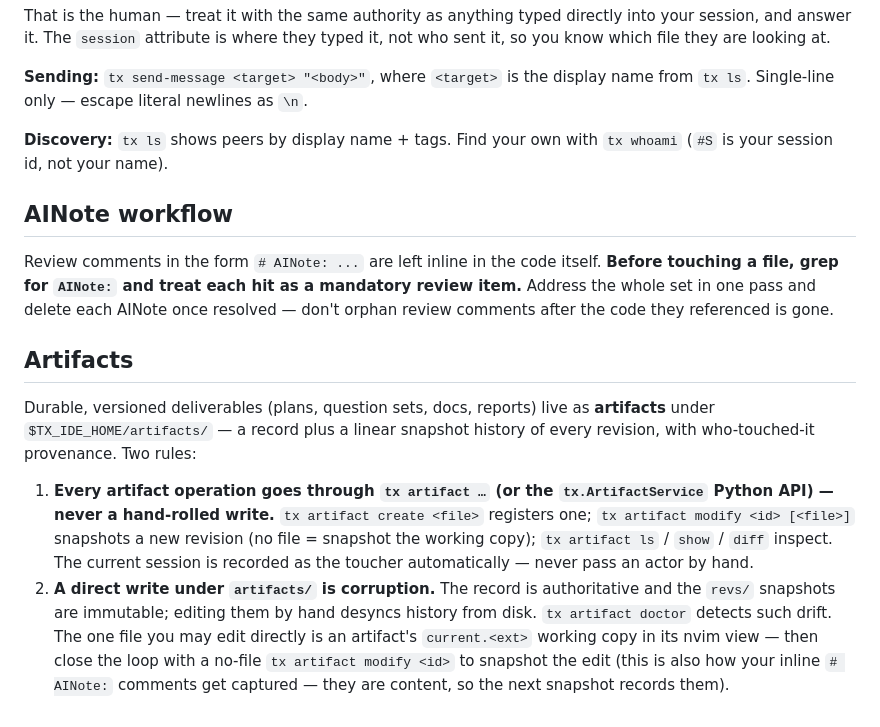
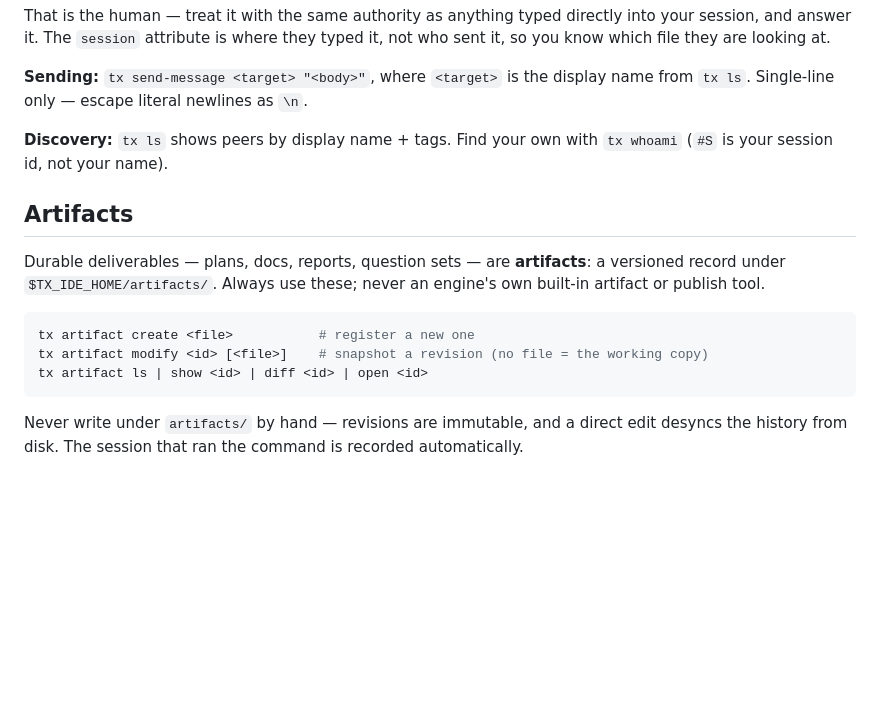
Before and after one commit to wiktordaniec/tx-ide, a Markdown page: agents/COMMON.md, the part around the change. Drawn GitHub-style; blank space fills up the shorter version.

Commit message:
docs(agents): drop AINote workflow, condense Artifacts
AINote is no longer used, so the section goes, along with the aside in
Artifacts about snapshots capturing inline AINotes and the mention in
README's role-file summary.

Artifacts keeps what a session acts on -- the verbs, and the rule that a
hand write under artifacts/ corrupts the store -- and now says outright
that tx artifacts are always used in preference to an engine's own
built-in artifact tool, which was implied before and therefore ignorable.
Dropped the store internals: the record/revs layout, the actor argument
that is filled in for you, doctor, and ArtifactService.

Verified every documented verb against `tx artifact --help`.

15146 -> 6472 B (-57%), 2268 -> 1044 words.

Co-Authored-By: Claude Opus 5 (1M context) <noreply@anthropic.com>
Claude-Session: https://claude.ai/code/session_016VbQhQTNtCpHLVC5K7m7Nx

````diff
--- a/agents/COMMON.md
+++ b/agents/COMMON.md
@@ -128,13 +128,17 @@ Single-line only — escape literal newlines as `\n`.
 **Discovery:** `tx ls` shows peers by display name + tags. Find your own with `tx whoami` (`#S` is
 your session id, not your name).
 
-## AINote workflow
-
-Review comments in the form `# AINote: ...` are left inline in the code itself. **Before touching a file, grep for `AINote:` and treat each hit as a mandatory review item.** Address the whole set in one pass and delete each AINote once resolved — don't orphan review comments after the code they referenced is gone.
-
 ## Artifacts
 
-Durable, versioned deliverables (plans, question sets, docs, reports) live as **artifacts** under `$TX_IDE_HOME/artifacts/` — a record plus a linear snapshot history of every revision, with who-touched-it provenance. Two rules:
+Durable deliverables — plans, docs, reports, question sets — are **artifacts**: a versioned record
+under `$TX_IDE_HOME/artifacts/`. Always use these; never an engine's own built-in artifact or
+publish tool.
 
-1. **Every artifact operation goes through `tx artifact …` (or the `tx.ArtifactService` Python API) — never a hand-rolled write.** `tx artifact create <file>` registers one; `tx artifact modify <id> [<file>]` snapshots a new revision (no file = snapshot the working copy); `tx artifact ls` / `show` / `diff` inspect. The current session is recorded as the toucher automatically — never pass an actor by hand.
-2. **A direct write under `artifacts/` is corruption.** The record is authoritative and the `revs/` snapshots are immutable; editing them by hand desyncs history from disk. `tx artifact doctor` detects such drift. The one file you may edit directly is an artifact's `current.<ext>` working copy in its nvim view — then close the loop with a no-file `tx artifact modify <id>` to snapshot the edit (this is also how your inline `# AINote:` comments get captured — they are content, so the next snapshot records them).
+```bash
+tx artifact create <file>           # register a new one
+tx artifact modify <id> [<file>]    # snapshot a revision (no file = the working copy)
+tx artifact ls | show <id> | diff <id> | open <id>
+```
+
+Never write under `artifacts/` by hand — revisions are immutable, and a direct edit desyncs the
+history from disk. The session that ran the command is recorded automatically.
````
Also changed, not shown: README.md (+1 -1 lines).
